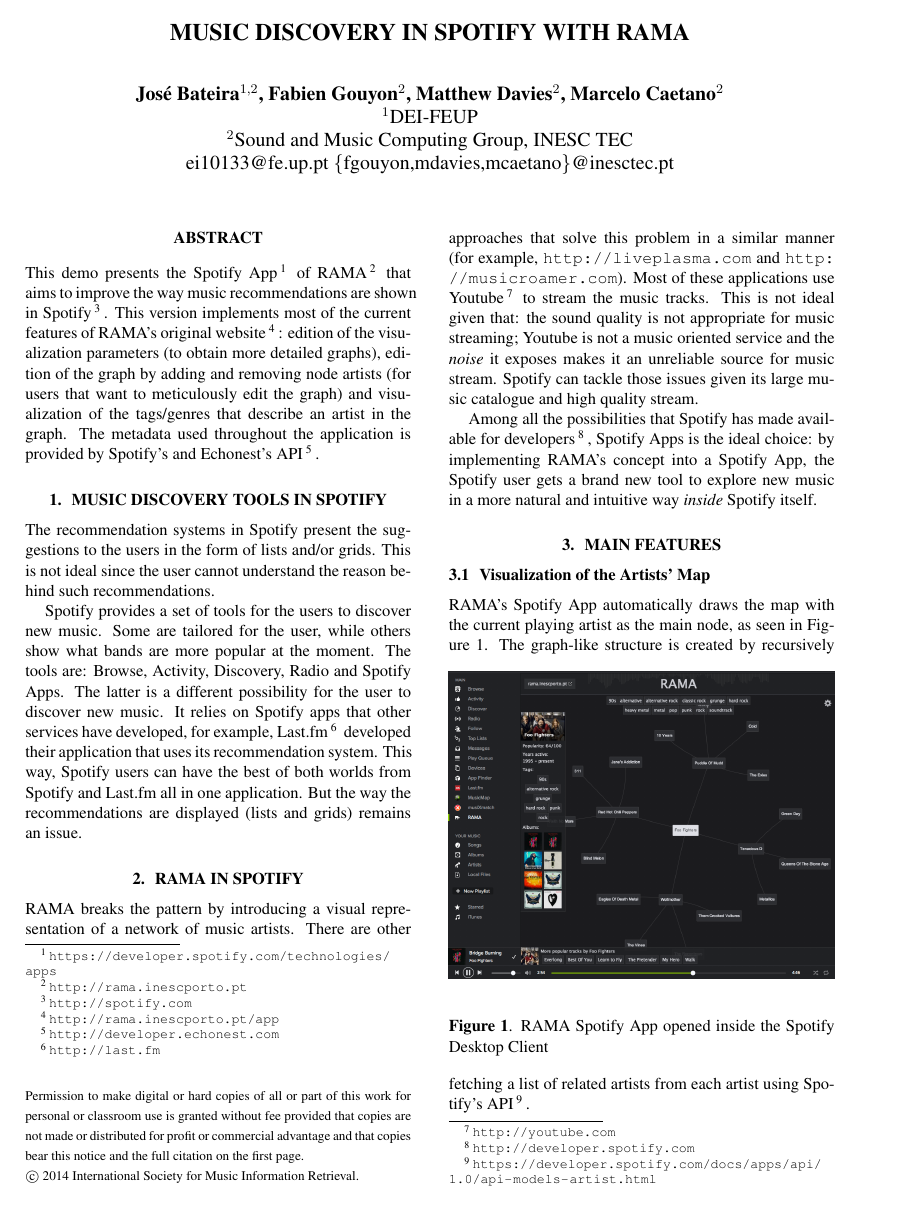
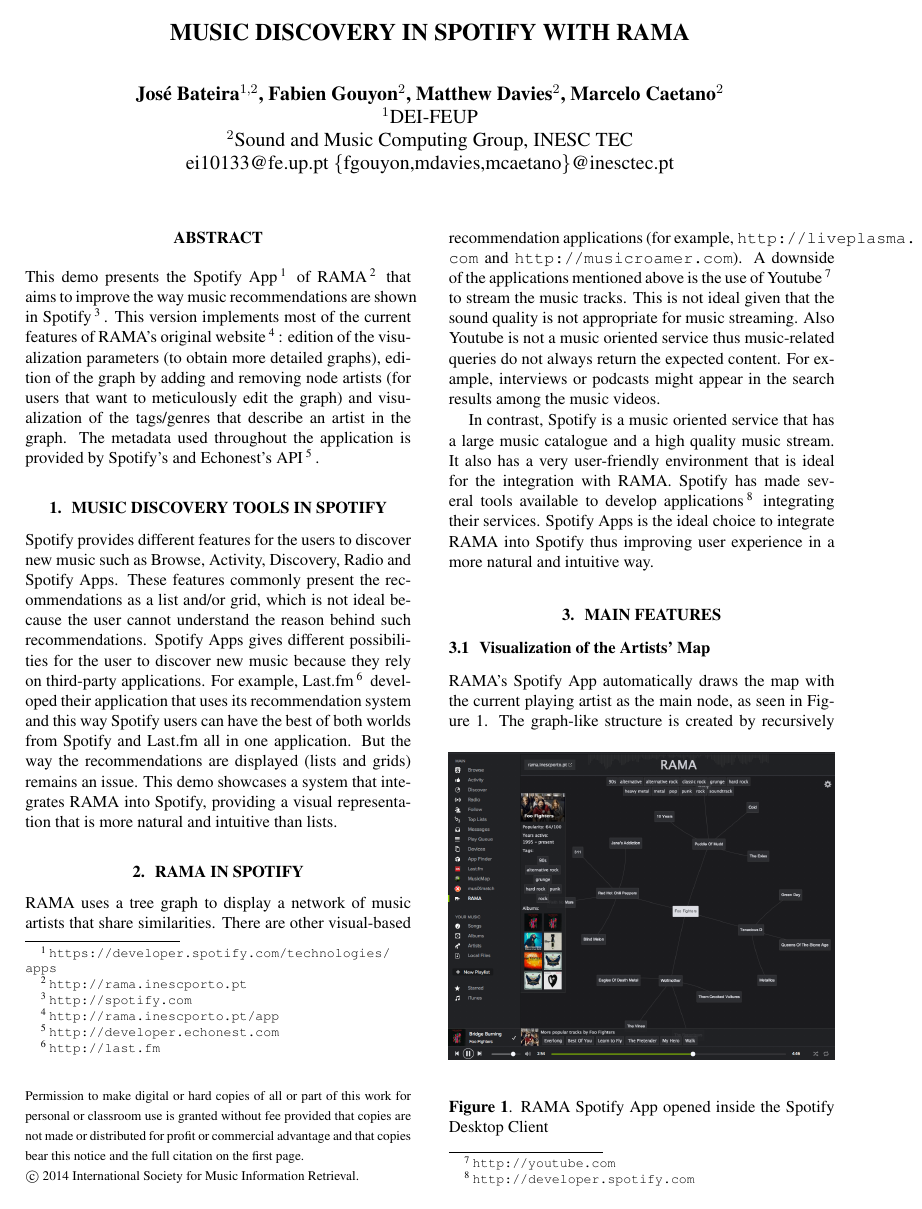
Before and after one commit to zebateira/rama-spotify, a LaTeX paper (deliverables/ismir2014_lbd/ismir2014.tex): page 1 of 2. The pictures show the PDF file deliverables/ismir2014_lbd/ismir2014.pdf that the author committed with the source.

Commit message:
demo abstract rev2 update

```diff
--- a/deliverables/ismir2014_lbd/ismir2014.tex
+++ b/deliverables/ismir2014_lbd/ismir2014.tex
@@ -52,32 +52,33 @@
   \section{Music Discovery Tools in Spotify} % (fold)
   \label{sec:spotify_tools}
 
-    The recommendation systems in Spotify present the suggestions to the users in the form of lists and/or grids.
-    This is not ideal since the user cannot understand the reason behind such recommendations.
 
-    Spotify provides a set of tools for the users to discover new music.
-    Some are tailored for the user, while others show what bands are more popular at the moment.
-    The tools are: Browse, Activity, Discovery, Radio and Spotify Apps.
-    The latter is a different possibility for the user to discover new music.
-    It relies on Spotify apps that other services have developed, for example, Last.fm\footnote{\url{http://last.fm}} developed their application that uses its recommendation system.
-    This way, Spotify users can have the best of both worlds from Spotify and Last.fm all in one application.
+    Spotify provides different features for the users to discover new music such as Browse, Activity, Discovery, Radio and Spotify Apps.
+    These features commonly present the recommendations as a list and/or grid, which is not ideal because the user cannot understand the reason behind such recommendations.
+    Spotify Apps gives different possibilities for the user to discover new music because they rely on third-party applications. For example, Last.fm\footnote{\url{http://last.fm}} developed their application that uses its recommendation system and this way Spotify users can have the best of both worlds from Spotify and Last.fm all in one application.
     But the way the recommendations are displayed (lists and grids) remains an issue.
+    This demo showcases a system that integrates RAMA into Spotify, providing a visual representation that is more natural and intuitive than lists.
 
   % section spotify_tools (end)
 
   \section{RAMA in Spotify} % (fold)
   \label{sec:rama}
 
-  RAMA breaks the pattern by introducing a visual representation of a network of music artists.
-  There are other approaches that solve this problem in a similar manner (for example, \url{http://liveplasma.com} and \url{http://musicroamer.com}).
-  Most of these applications use Youtube\footnote{\url{http://youtube.com}} to stream the music tracks.
-  This is not ideal given that: the sound quality is not appropriate for music streaming; Youtube is not a music oriented service and the \emph{noise} it exposes makes it an unreliable source for music stream.
-  Spotify can tackle those issues given its large music catalogue and high quality stream.
+  RAMA uses a tree graph to display a network of music artists that share similarities.
+  There are other visual-based recommendation applications (for example, \url{http://liveplasma.com} and \url{http://musicroamer.com}).
+  A downside of the applications mentioned above is the use of Youtube\footnote{\url{http://youtube.com}} to stream the music tracks.
+  This is not ideal given that the sound quality is not appropriate for music streaming. Also Youtube is not a music oriented service thus music-related queries do not always return the expected content. For example, interviews or podcasts might appear in the search results among the music videos.
 
-  Among all the possibilities that Spotify has made available for developers\footnote{\url{http://developer.spotify.com}}, Spotify Apps is the ideal choice: by implementing RAMA's concept into a Spotify App, the Spotify user gets a brand new tool to explore new music in a more natural and intuitive way \emph{inside} Spotify itself.
+  In contrast, Spotify is a music oriented service that has a large music catalogue and a high quality music stream.
+  It also has a very user-friendly environment that is ideal for the integration with RAMA.
+  Spotify has made several tools available to develop applications\footnote{\url{http://developer.spotify.com}} integrating their services.
+  Spotify Apps is the ideal choice to integrate RAMA into Spotify thus improving user experience in a more natural and intuitive way.
+  % A visual tool inside a complete service like Spotify improves user experience when discovering new music.
 
   \section{Main Features} % (fold)
   \label{sec:features}
+
+    % This demo shows the main implemented features of RAMA's Spotify App.
 
     \subsection{Visualization of the Artists' Map} % (fold)
     \label{sub:visualization}
```
Also changed, not shown: deliverables/ismir2014_lbd/ismir2014.pdf.
